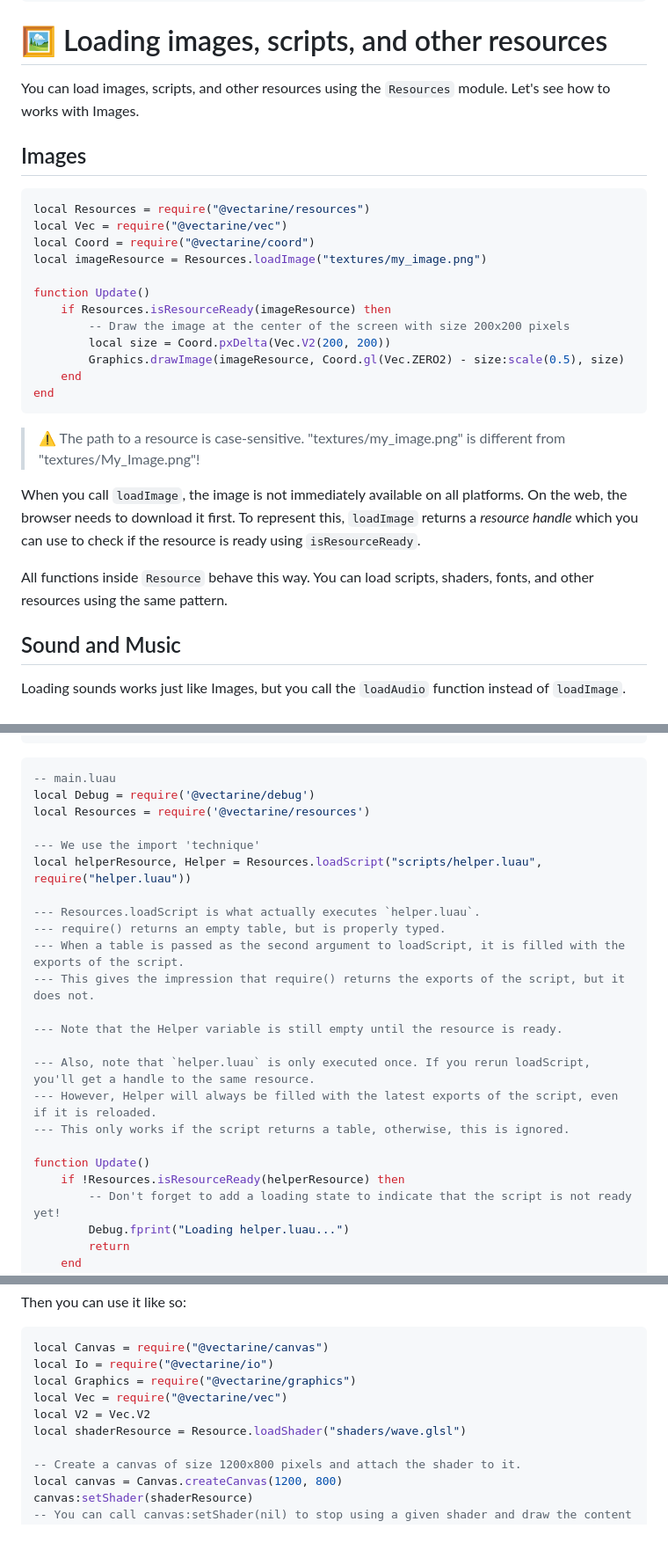
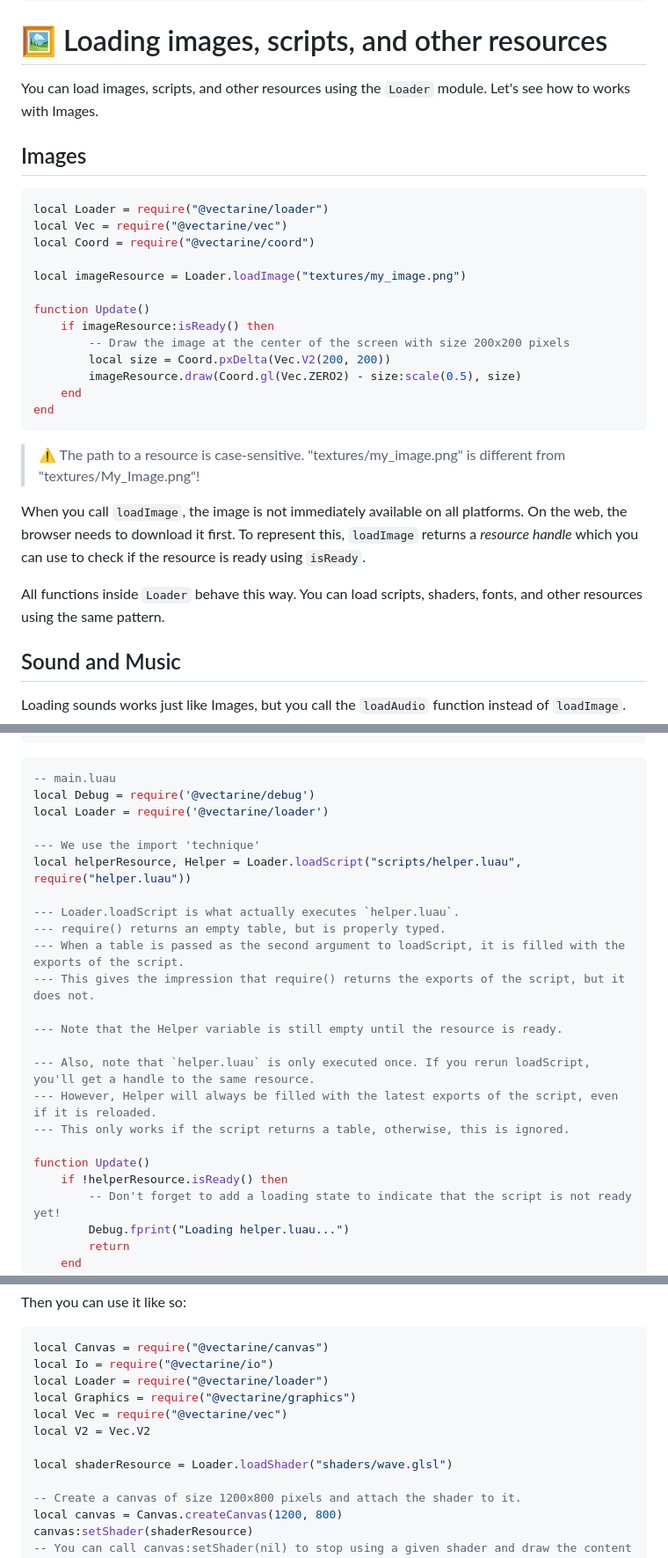
Before and after one commit to vanyle/vectarine, a Markdown page: docs/user-manual.md, 3 parts joined by grey strips. Shown at 88% size. Drawn GitHub-style; blank space fills up the shorter version.

Commit message:
:bug: update documentation to use the oop syntax

````diff
--- a/docs/user-manual.md
+++ b/docs/user-manual.md
@@ -301,22 +301,23 @@ end
 
 # 🖼️ Loading images, scripts, and other resources
 
-You can load images, scripts, and other resources using the `Resources` module.
+You can load images, scripts, and other resources using the `Loader` module.
 Let's see how to works with Images.
 
 ## Images
 
 ```lua
-local Resources = require("@vectarine/resources")
+local Loader = require("@vectarine/loader")
 local Vec = require("@vectarine/vec")
 local Coord = require("@vectarine/coord")
-local imageResource = Resources.loadImage("textures/my_image.png")
+
+local imageResource = Loader.loadImage("textures/my_image.png")
 
 function Update()
-    if Resources.isResourceReady(imageResource) then
+    if imageResource:isReady() then
         -- Draw the image at the center of the screen with size 200x200 pixels
         local size = Coord.pxDelta(Vec.V2(200, 200))
-        Graphics.drawImage(imageResource, Coord.gl(Vec.ZERO2) - size:scale(0.5), size)
+        imageResource.draw(Coord.gl(Vec.ZERO2) - size:scale(0.5), size)
     end
 end
 ```
@@ -325,9 +326,9 @@ end
 > "textures/my_image.png" is different from "textures/My_Image.png"!
 
 When you call `loadImage`, the image is not immediately available on all platforms. On the web, the browser needs to download it first.
-To represent this, `loadImage` returns a _resource handle_ which you can use to check if the resource is ready using `isResourceReady`.
+To represent this, `loadImage` returns a _resource handle_ which you can use to check if the resource is ready using `isReady`.
 
-All functions inside `Resource` behave this way. You can load scripts, shaders, fonts, and other resources using the same pattern.
+All functions inside `Loader` behave this way. You can load scripts, shaders, fonts, and other resources using the same pattern.
 
 ## Sound and Music
 
@@ -406,12 +407,12 @@ return module -- return for the module to make it available
 ```lua
 -- main.luau
 local Debug = require('@vectarine/debug')
-local Resources = require('@vectarine/resources')
+local Loader = require('@vectarine/loader')
 
 --- We use the import 'technique'
-local helperResource, Helper = Resources.loadScript("scripts/helper.luau", require("helper.luau"))
+local helperResource, Helper = Loader.loadScript("scripts/helper.luau", require("helper.luau"))
 
---- Resources.loadScript is what actually executes `helper.luau`.
+--- Loader.loadScript is what actually executes `helper.luau`.
 --- require() returns an empty table, but is properly typed.
 --- When a table is passed as the second argument to loadScript, it is filled with the exports of the script.
 --- This gives the impression that require() returns the exports of the script, but it does not.
@@ -423,7 +424,7 @@ local helperResource, Helper = Resources.loadScript("scripts/helper.luau", requi
 --- This only works if the script returns a table, otherwise, this is ignored.
 
 function Update()
-    if !Resources.isResourceReady(helperResource) then
+    if !helperResource.isReady() then
         -- Don't forget to add a loading state to indicate that the script is not ready yet!
         Debug.fprint("Loading helper.luau...")
         return
@@ -468,10 +469,12 @@ Then you can use it like so:
 ```lua
 local Canvas = require("@vectarine/canvas")
 local Io = require("@vectarine/io")
+local Loader = require("@vectarine/loader")
 local Graphics = require("@vectarine/graphics")
 local Vec = require("@vectarine/vec")
 local V2 = Vec.V2
-local shaderResource = Resource.loadShader("shaders/wave.glsl")
+
+local shaderResource = Loader.loadShader("shaders/wave.glsl")
 
 -- Create a canvas of size 1200x800 pixels and attach the shader to it.
 local canvas = Canvas.createCanvas(1200, 800)
````
Also changed, not shown: other parts of docs/user-manual.md (+5 -5 lines).
